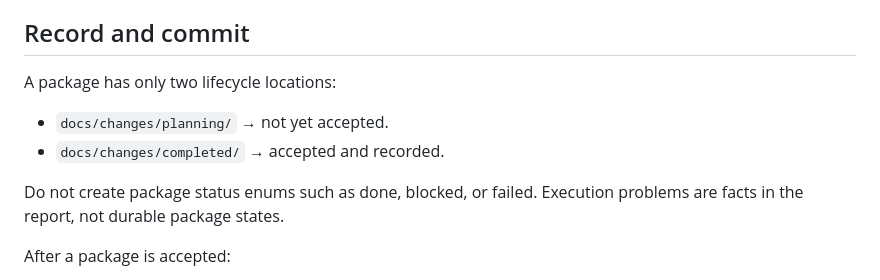
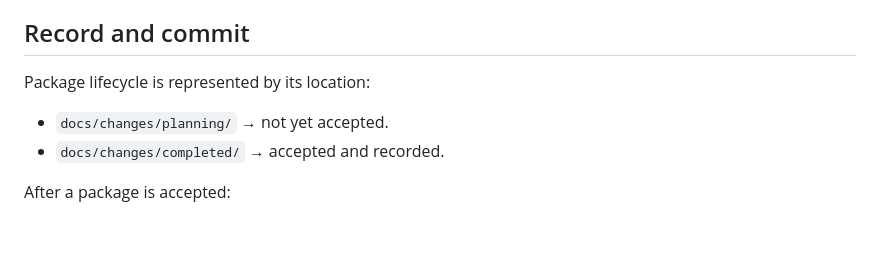
Before and after one commit to bennytsai1234/skills, a Markdown page: atlas-relay/SKILL.md, the part around the change. Drawn GitHub-style; blank space fills up the shorter version.

Commit message:
clean atlas relay lifecycle wording

```diff
--- a/atlas-relay/SKILL.md
+++ b/atlas-relay/SKILL.md
@@ -146,13 +146,10 @@ the specification to match what happened to be achievable.
 
 ## Record and commit
 
-A package has only two lifecycle locations:
+Package lifecycle is represented by its location:
 
 - `docs/changes/planning/` → not yet accepted.
 - `docs/changes/completed/` → accepted and recorded.
-
-Do not create package status enums such as done, blocked, or failed. Execution
-problems are facts in the report, not durable package states.
 
 After a package is accepted:
 
```
